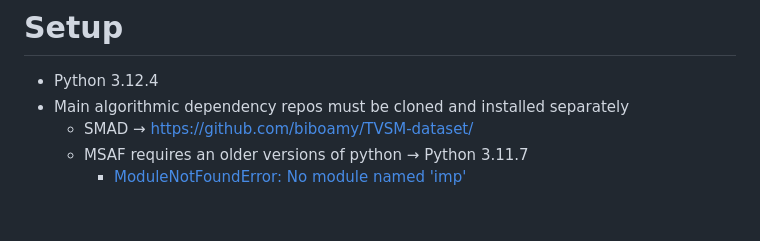
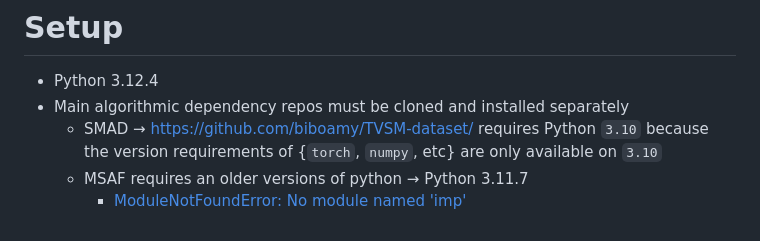
Before and after one commit to ruohoruotsi/djtool-crate-digging, a Markdown page: README.md, the part around the change. Rendered like a GitHub page.

Commit message:
[UPDATE] documentation on what it takes to get everything running

```diff
--- a/README.md
+++ b/README.md
@@ -92,6 +92,7 @@ but it will depend on the mix.
 # Setup
 - Python 3.12.4
 - Main algorithmic dependency repos must be cloned and installed separately
-  - SMAD  &rarr; https://github.com/biboamy/TVSM-dataset/
+  - SMAD  &rarr; https://github.com/biboamy/TVSM-dataset/ requires Python `3.10` because the
+  version requirements of {`torch`, `numpy`, etc} are only available on `3.10`
   - MSAF requires an older versions of python &rarr; Python 3.11.7
     - [ModuleNotFoundError: No module named 'imp'](https://stackoverflow.com/questions/77274572/multiqc-modulenotfounderror-no-module-named-imp)
```
